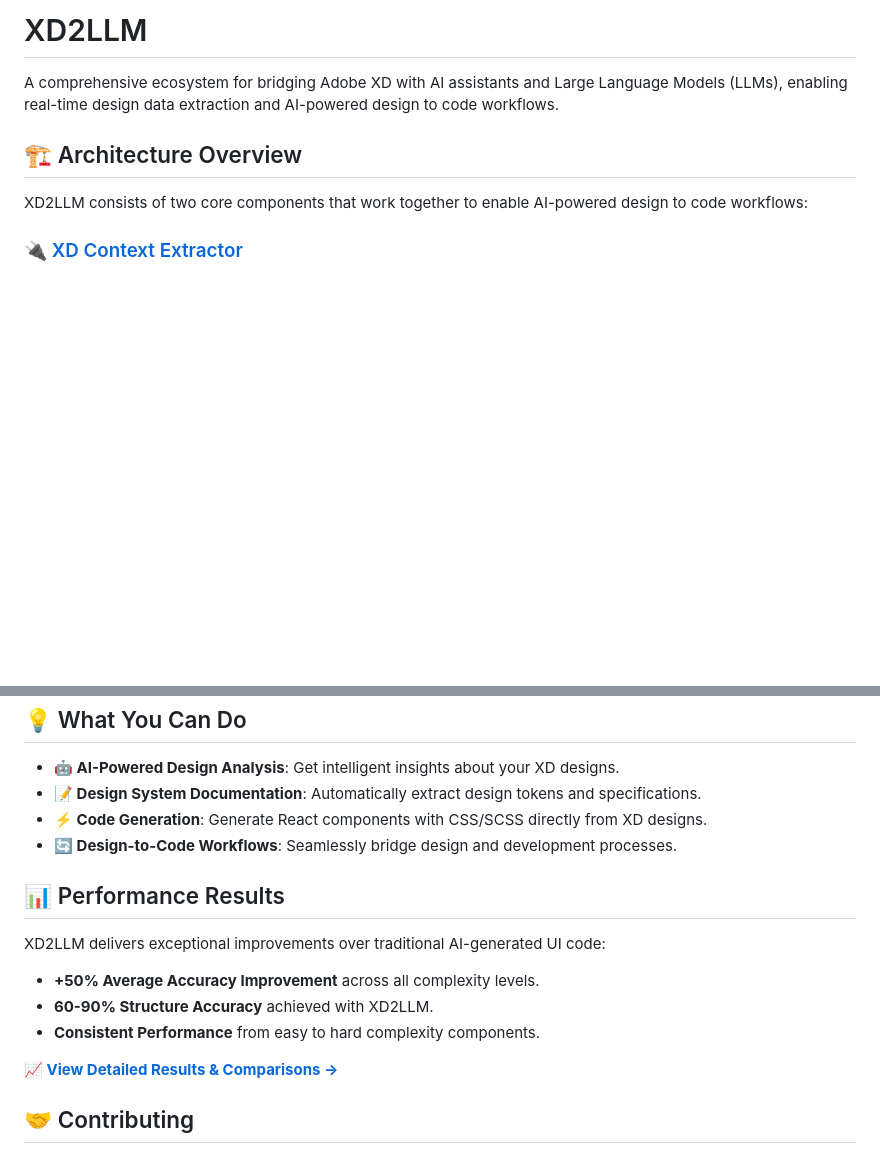
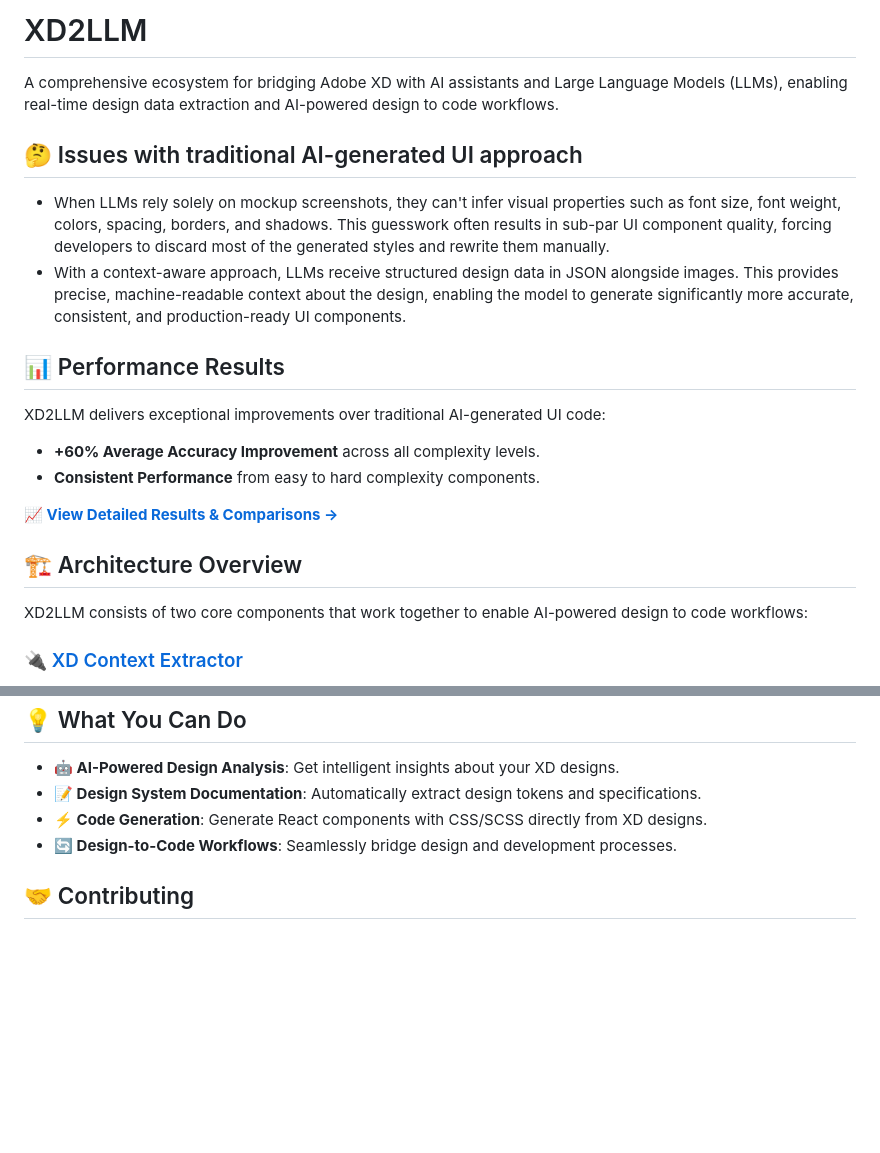
Before and after one commit to dhyeythumar/xd2llm, a Markdown page: README.md, 2 parts joined by grey strips. GitHub-like rendering; blank space fills up the shorter version.

```diff
--- a/README.md
+++ b/README.md
@@ -1,6 +1,20 @@
 # XD2LLM
 
 A comprehensive ecosystem for bridging Adobe XD with AI assistants and Large Language Models (LLMs), enabling real-time design data extraction and AI-powered design to code workflows.
+
+## 🤔 Issues with traditional AI-generated UI approach
+
+-   When LLMs rely solely on mockup screenshots, they can't infer visual properties such as font size, font weight, colors, spacing, borders, and shadows. This guesswork often results in sub-par UI component quality, forcing developers to discard most of the generated styles and rewrite them manually.
+-   With a context-aware approach, LLMs receive structured design data in JSON alongside images. This provides precise, machine-readable context about the design, enabling the model to generate significantly more accurate, consistent, and production-ready UI components.
+
+## 📊 Performance Results
+
+XD2LLM delivers exceptional improvements over traditional AI-generated UI code:
+
+-   **+60% Average Accuracy Improvement** across all complexity levels.
+-   **Consistent Performance** from easy to hard complexity components.
+
+**[📈 View Detailed Results & Comparisons →](./RESULTS.md)**
 
 ## 🏗️ Architecture Overview
 
@@ -78,16 +92,6 @@ MCP (Model Context Protocol) server that bridges XD plugins with LLMs using real
 -   **⚡ Code Generation**: Generate React components with CSS/SCSS directly from XD designs.
 -   **🔄 Design-to-Code Workflows**: Seamlessly bridge design and development processes.
 
-## 📊 Performance Results
-
-XD2LLM delivers exceptional improvements over traditional AI-generated UI code:
-
--   **+50% Average Accuracy Improvement** across all complexity levels.
--   **60-90% Structure Accuracy** achieved with XD2LLM.
--   **Consistent Performance** from easy to hard complexity components.
-
-**[📈 View Detailed Results & Comparisons →](./RESULTS.md)**
-
 ## 🤝 Contributing
 
 1. Fork the repository
```
Also changed, not shown: RESULTS.md (+47 -54 lines), images/results/Component 3 - MockUp.png.
